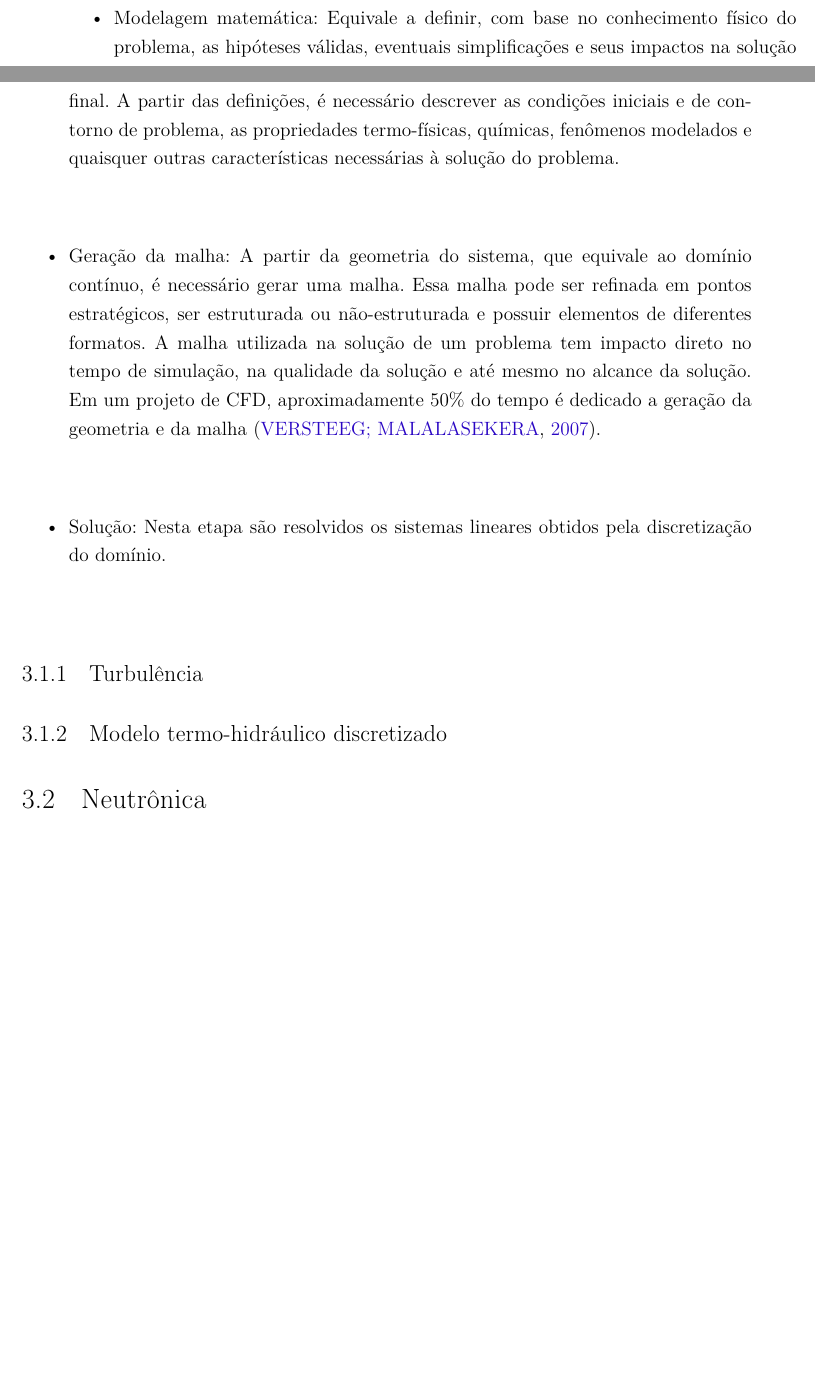
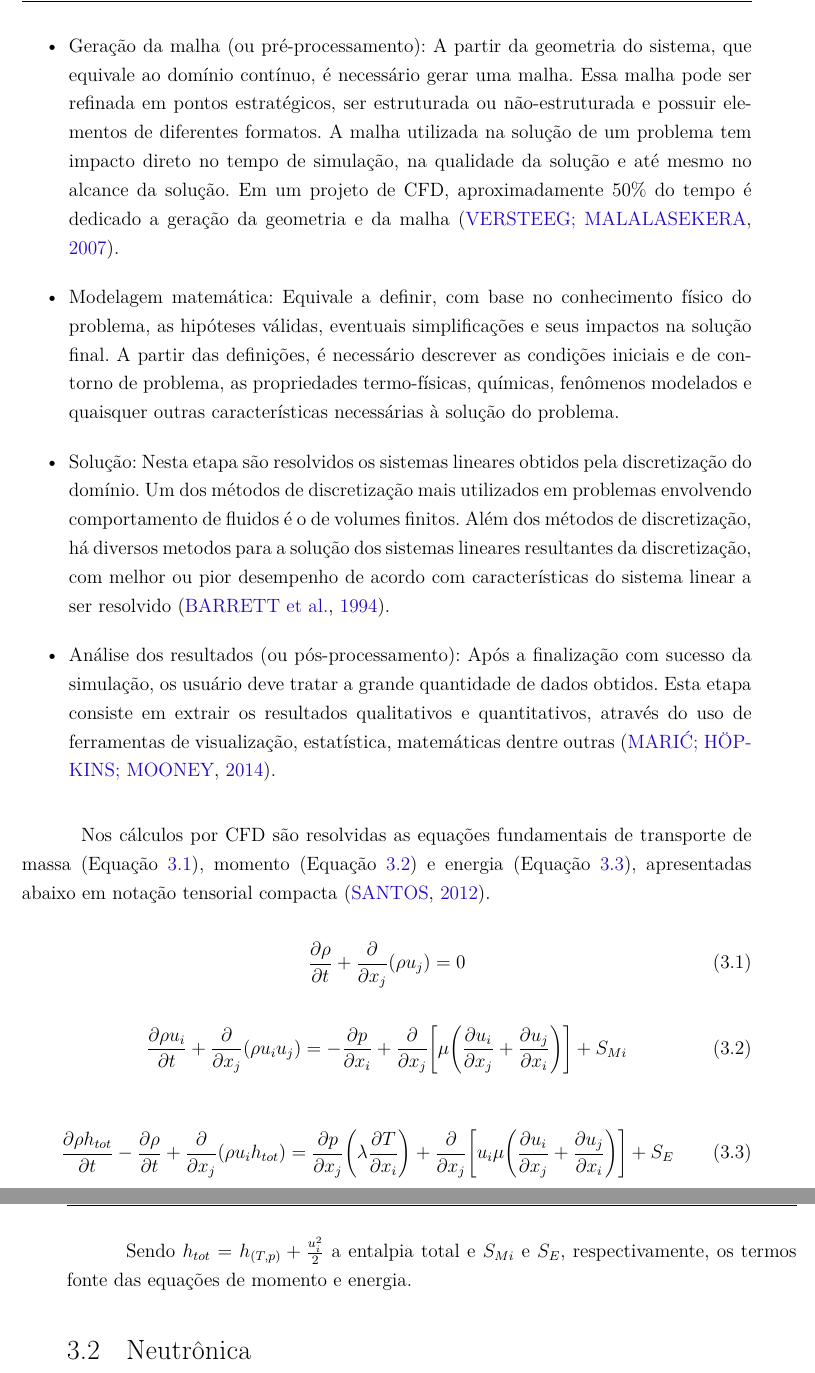
Before and after one commit to vitorvas/textofinal, a LaTeX thesis (tese.tex, which reads teoria.tex): two parts of pages 39 and 40 of 99 before the commit and two parts of pages 40 and 41 of 99 after it, joined at a grey line, cut so that both start at the same text, the shorter picture padded with empty space. Compiled offline with pdfLaTeX.

Commit message:
Mais na teoria. Acrescentados dois livros na bibliografia.

```diff
--- a/teoria.tex
+++ b/teoria.tex
@@ -53,21 +53,57 @@ A análise por CFD envolve, geralmente, 5 etapas distintas:
 
 \begin{itemize}
+\item Geração da malha (ou pré-processamento): A partir da geometria do sistema, que equivale ao
+  domínio contínuo, é necessário gerar uma malha. Essa malha pode ser refinada
+  em pontos estratégicos, ser estruturada ou não-estruturada e possuir elementos
+  de diferentes formatos. A malha utilizada na solução de um problema tem impacto
+  direto no tempo de simulação, na qualidade da solução e até mesmo no alcance
+  da solução. Em um projeto de CFD, aproximadamente 50\% do tempo é dedicado a geração
+  da geometria e da malha \cite{Versteeg2007}.
 \item Modelagem matemática: Equivale a definir, com base no conhecimento
   físico do problema, as hipóteses válidas, eventuais simplificações e
   seus impactos na solução final. A partir das definições, é necessário
   descrever as condições iniciais e de contorno de problema, as propriedades
   termo-físicas, químicas, fenômenos modelados e quaisquer outras características
   necessárias à solução do problema.
-\item Geração da malha: A partir da geometria do sistema, que equivale ao
-  domínio contínuo, é necessário gerar uma malha. Essa malha pode ser refinada
-  em pontos estratégicos, ser estruturada ou não-estruturada e possuir elementos
-  de diferentes formatos. A malha utilizada na solução de um problema tem impacto
-  direto no tempo de simulação, na qualidade da solução e até mesmo no alcance
-  da solução. Em um projeto de CFD, aproximadamente 50\% do tempo é dedicado a geração
-  da geometria e da malha \cite{Versteeg2007}.
 \item Solução: Nesta etapa são resolvidos os sistemas lineares obtidos pela
-  discretização do domínio.
+  discretização do domínio. Um dos métodos de discretização mais utilizados
+  em problemas envolvendo comportamento de fluidos é o de volumes finitos. Além dos
+  métodos de discretização, há diversos metodos para a solução dos sistemas
+  lineares resultantes da discretização, com melhor ou pior desempenho de
+  acordo com características do sistema linear a ser resolvido \cite{Barrett1994}.
+\item Análise dos resultados (ou pós-processamento): Após a finalização
+  com sucesso da simulação, os usuário deve tratar a grande quantidade de
+  dados obtidos. Esta etapa consiste em extrair os resultados qualitativos
+  e quantitativos, através do uso de ferramentas de visualização, estatística,
+  matemáticas dentre outras \cite{Maric2014}.
 \end{itemize}
+
+Nos cálculos por CFD são resolvidas as equações fundamentais de transporte de massa (Equação \ref{eq:massa}),
+momento (Equação \ref{eq:momento}) e energia (Equação \ref{eq:energia}), apresentadas abaixo em notação tensorial compacta \cite{dosSantos2012}.
+
+\begin{equation}
+%  \centering
+  \label{eq:massa}
+  \frac{\partial \rho}{\partial t}+\frac{\partial}{\partial x_j}(\rho u_j)=0
+\end{equation}
+
+\begin{equation}
+%  \centering
+  \label{eq:momento}
+  \frac{\partial \rho u_i}{\partial t}+\frac{\partial}{\partial x_j}(\rho u_i u_j)=
+  -\frac{\partial p}{\partial x_i} + \frac{\partial}{\partial x_j}\bigg[ \mu \bigg( \frac{\partial u_i}{\partial x_j} + \frac{\partial u_j}{\partial x_i}\bigg)\bigg]+S_{Mi}
+\end{equation}
+
+\begin{equation}
+%  \centering
+  \label{eq:energia}
+  \frac{\partial \rho h_{tot}}{\partial t}-\frac{\partial \rho}{\partial t}+\frac{\partial}{\partial x_j}(\rho u_i h_{tot})=
+  \frac{\partial p}{\partial x_j}\bigg( \lambda \frac{\partial T}{\partial x_i}\bigg) + \frac{\partial}{\partial x_j}\bigg[ u_i\mu \bigg( \frac{\partial u_i}{\partial x_j} + \frac{\partial u_j}{\partial x_i}\bigg)\bigg]+S_{E}
+\end{equation}
+
+Sendo $h_{tot} = h_{(T,p)} + \frac{u_i^{2}}{2}$ a entalpia total e $S_{Mi}$ e $S_E$, respectivamente, os termos
+fonte das equações de momento e energia.
+
 %Nesta seção serão apresentadas
 %as equações utilizadas na modelagem de um sistema termo-hidráulico monofásico e
 %estacionário.
@@ -82,12 +118,13 @@ A análise por CFD envolve, geralmente, 5 etapas distintas:
 %\label{ssubsec:fluid}
 
 % **********************************************
-\subsection{Turbulência}
-\label{subsec:}
+%\subsection{Turbulência}
+%\label{subsec:turb}
 
+%A modelagem da turbulência
 % **********************************************
-\subsection{Modelo termo-hidráulico discretizado}
-\label{subsec:modeloth}
+%\subsection{Modelo termo-hidráulico discretizado}
+%\label{subsec:modeloth}
 
 
 % **********************************************
```
Also changed, not shown: tese.bib (+21 -0 lines), teoria.tex (32 more changed lines).
